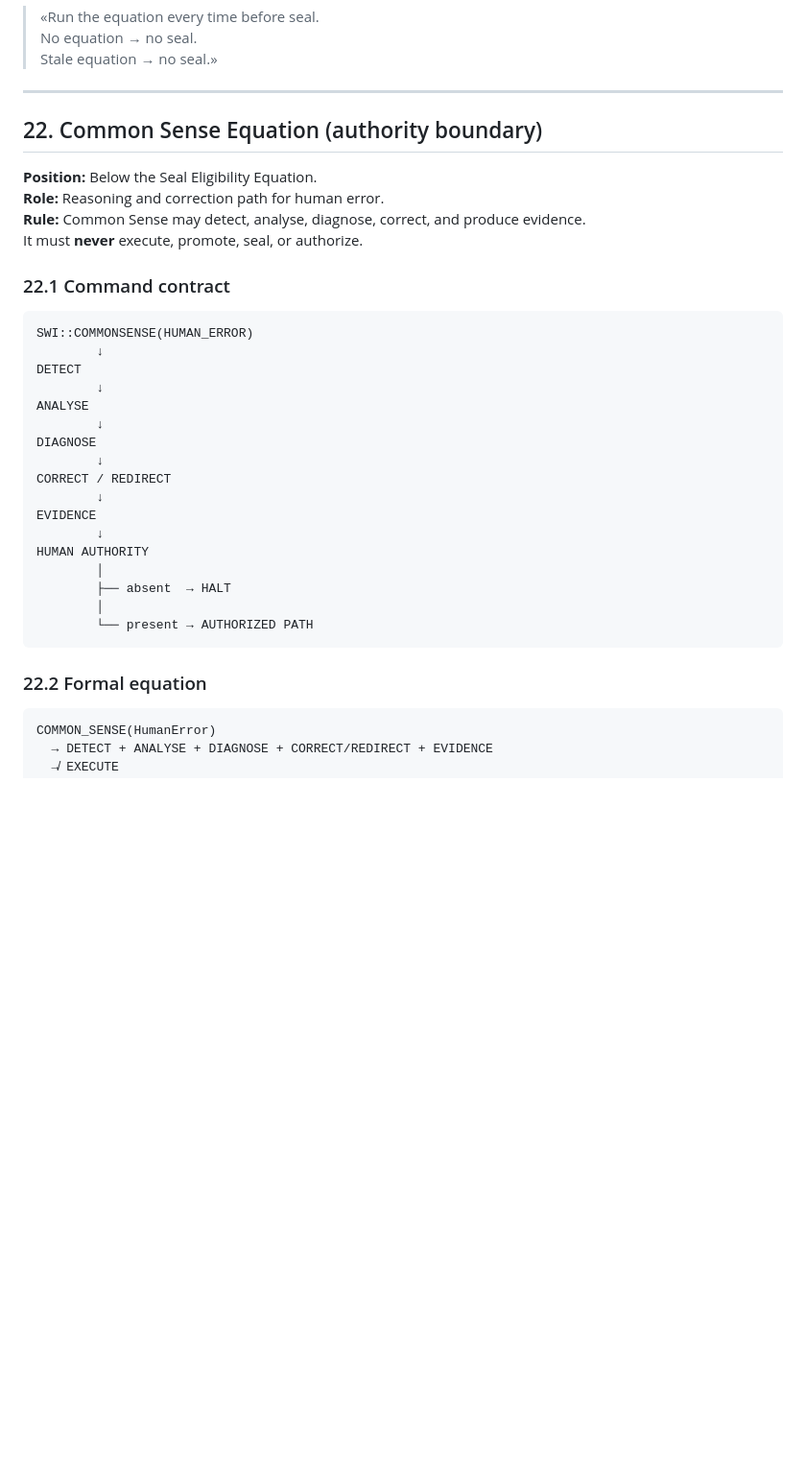
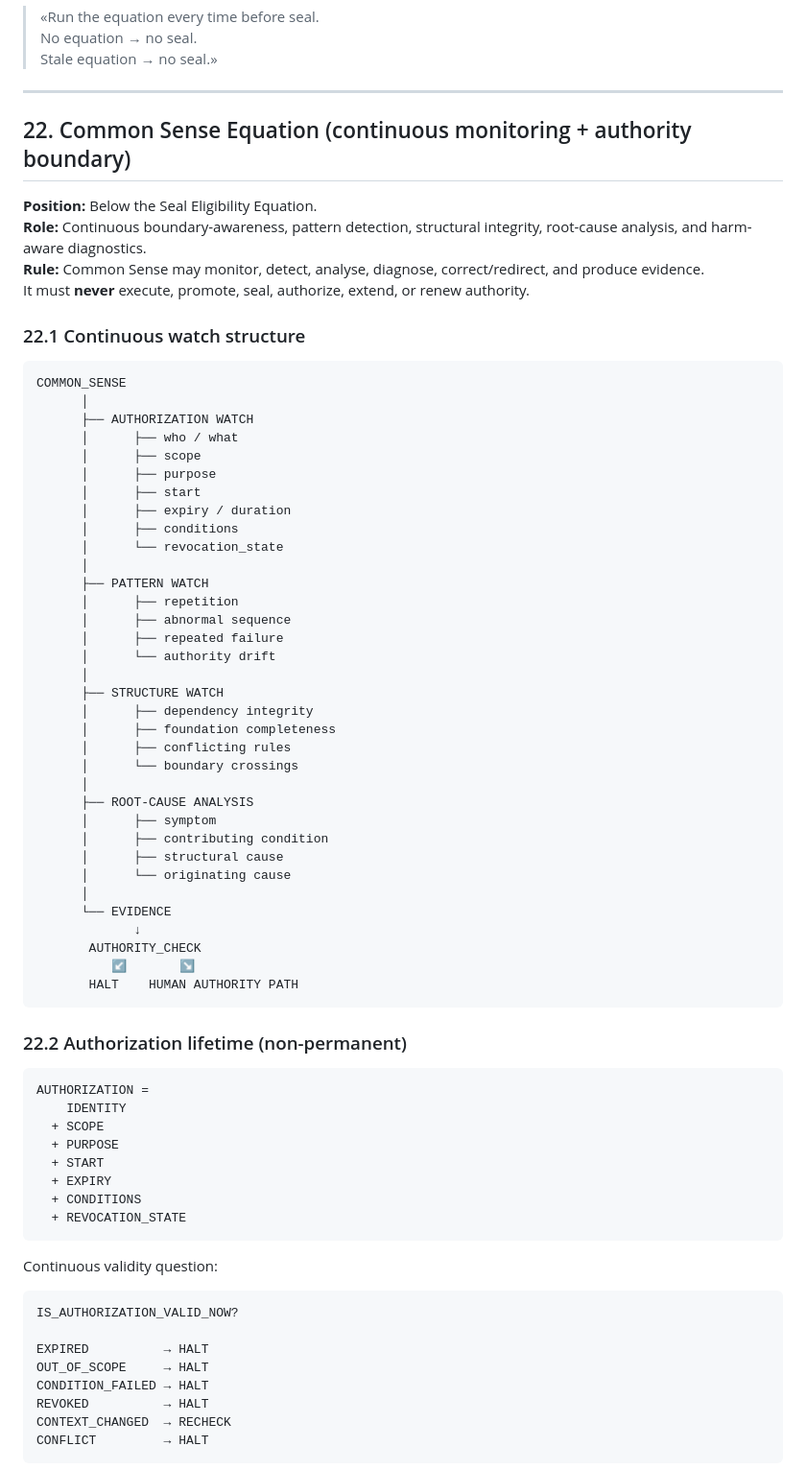
Before and after one commit to Kelronmos/SWI-V2-Modules-11-22, a Markdown page: docs/SWI_KERNEL_PROGRESSION_AND_HUMAN_AUTHORITY_MANUAL.md, the part around one of its changes. Shown at 96% size. Rendered like a GitHub page; blank space fills up the shorter version.

````diff
--- a/docs/SWI_KERNEL_PROGRESSION_AND_HUMAN_AUTHORITY_MANUAL.md
+++ b/docs/SWI_KERNEL_PROGRESSION_AND_HUMAN_AUTHORITY_MANUAL.md
@@ -592,37 +592,75 @@ When the Mathematical Evidence Engine or claim-ledger tooling is wired in, the e
 
 ---
 
-## 22. Common Sense Equation (authority boundary)
+## 22. Common Sense Equation (continuous monitoring + authority boundary)
 
 **Position:** Below the Seal Eligibility Equation.
-**Role:** Reasoning and correction path for human error.
-**Rule:** Common Sense may detect, analyse, diagnose, correct, and produce evidence.
-It must **never** execute, promote, seal, or authorize.
+**Role:** Continuous boundary-awareness, pattern detection, structural integrity, root-cause analysis, and harm-aware diagnostics.
+**Rule:** Common Sense may monitor, detect, analyse, diagnose, correct/redirect, and produce evidence.
+It must **never** execute, promote, seal, authorize, extend, or renew authority.
 
-### 22.1 Command contract
+### 22.1 Continuous watch structure
 
 ```text
-SWI::COMMONSENSE(HUMAN_ERROR)
-        ↓
-DETECT
-        ↓
-ANALYSE
-        ↓
-DIAGNOSE
-        ↓
-CORRECT / REDIRECT
-        ↓
-EVIDENCE
-        ↓
-HUMAN AUTHORITY
-        │
-        ├── absent  → HALT
-        │
-        └── present → AUTHORIZED PATH
+COMMON_SENSE
+      │
+      ├── AUTHORIZATION WATCH
+      │      ├── who / what
+      │      ├── scope
+      │      ├── purpose
+      │      ├── start
+      │      ├── expiry / duration
+      │      ├── conditions
+      │      └── revocation_state
+      │
+      ├── PATTERN WATCH
+      │      ├── repetition
+      │      ├── abnormal sequence
+      │      ├── repeated failure
+      │      └── authority drift
+      │
+      ├── STRUCTURE WATCH
+      │      ├── dependency integrity
+      │      ├── foundation completeness
+      │      ├── conflicting rules
+      │      └── boundary crossings
+      │
+      ├── ROOT-CAUSE ANALYSIS
+      │      ├── symptom
+      │      ├── contributing condition
+      │      ├── structural cause
+      │      └── originating cause
+      │
+      └── EVIDENCE
+             ↓
+       AUTHORITY_CHECK
+          ↙       ↘
+       HALT    HUMAN AUTHORITY PATH
 ```
 
-### 22.2 Formal equation
+### 22.2 Authorization lifetime (non-permanent)
 
 ```text
-COMMON_SENSE(HumanError)
-  → DETECT + ANALYSE + DIAGNOSE + CORRECT/REDIRECT + EVIDENCE
+AUTHORIZATION =
+    IDENTITY
+  + SCOPE
+  + PURPOSE
+  + START
+  + EXPIRY
+  + CONDITIONS
+  + REVOCATION_STATE
+```
+
+Continuous validity question:
+
+```text
+IS_AUTHORIZATION_VALID_NOW?
+
+EXPIRED          → HALT
+OUT_OF_SCOPE     → HALT
+CONDITION_FAILED → HALT
+REVOKED          → HALT
+CONTEXT_CHANGED  → RECHECK
+CONFLICT         → HALT
+```
+
````
Also changed, not shown: other parts of docs/SWI_KERNEL_PROGRESSION_AND_HUMAN_AUTHORITY_MANUAL.md (+130 -32 lines).
